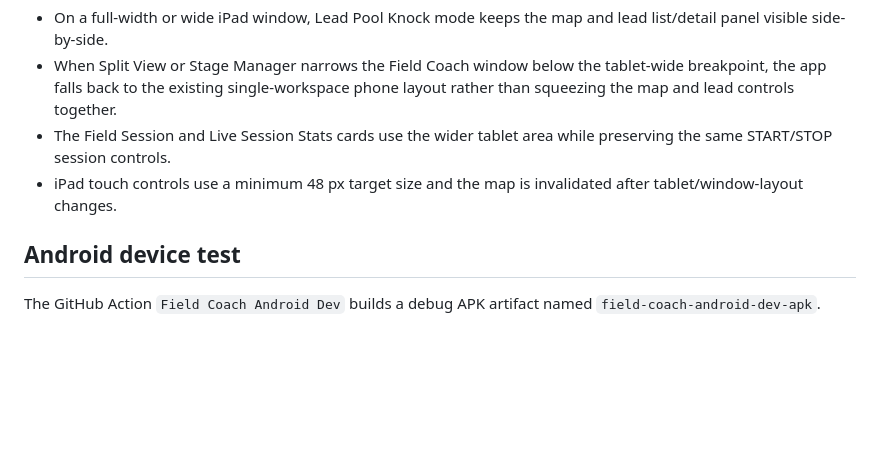
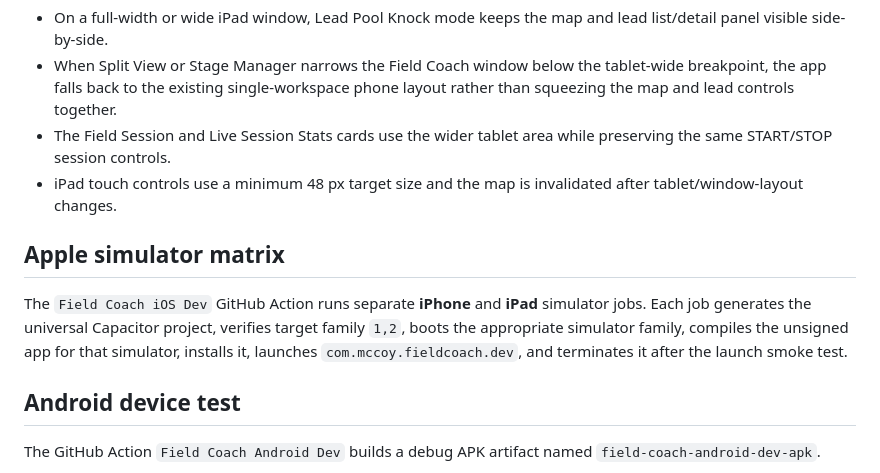
Before and after one commit to phillipbeatty-ctrl/mccoy-field-test, a Markdown page: mobile/README.md, the part around the change. Rendered like a GitHub page; blank space fills up the shorter version.

Commit message:
Clarify universal Apple release gate

```diff
--- a/mobile/README.md
+++ b/mobile/README.md
@@ -24,6 +24,10 @@ This is a development-only Capacitor shell for the existing McCoy web applicatio
 - When Split View or Stage Manager narrows the Field Coach window below the tablet-wide breakpoint, the app falls back to the existing single-workspace phone layout rather than squeezing the map and lead controls together.
 - The Field Session and Live Session Stats cards use the wider tablet area while preserving the same START/STOP session controls.
 - iPad touch controls use a minimum 48 px target size and the map is invalidated after tablet/window-layout changes.
+
+## Apple simulator matrix
+
+The `Field Coach iOS Dev` GitHub Action runs separate **iPhone** and **iPad** simulator jobs. Each job generates the universal Capacitor project, verifies target family `1,2`, boots the appropriate simulator family, compiles the unsigned app for that simulator, installs it, launches `com.mccoy.fieldcoach.dev`, and terminates it after the launch smoke test.
 
 ## Android device test
 
```
